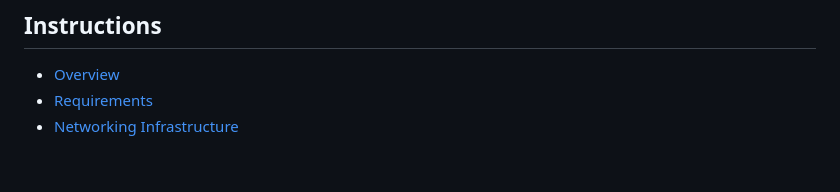
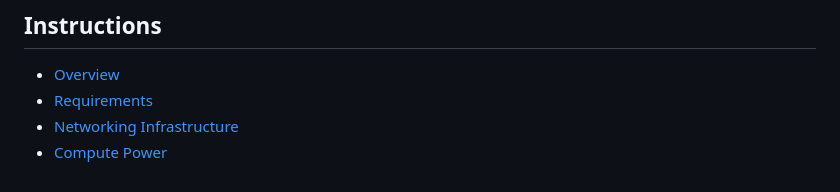
Before and after one commit to m-ahmedy/CDOEND-Project-Guides, a Markdown page: Project-2/README.md, the part around the change. Rendered like a GitHub page.

Commit message:
Project 2 - Compute initial commute

```diff
--- a/Project-2/README.md
+++ b/Project-2/README.md
@@ -31,3 +31,4 @@ _Optional_ - To add more challenge to the project, once the project is completed
 - [Overview](./instructions/1-overview.md)
 - [Requirements](./instructions/2-requirements.md)
 - [Networking Infrastructure](./instructions/3-networking.md)
+- [Compute Power](./instructions/4-compute.md)
```
Also changed, not shown: Project-2/assets/sg-traffic.jpeg (added), 1 other file.
